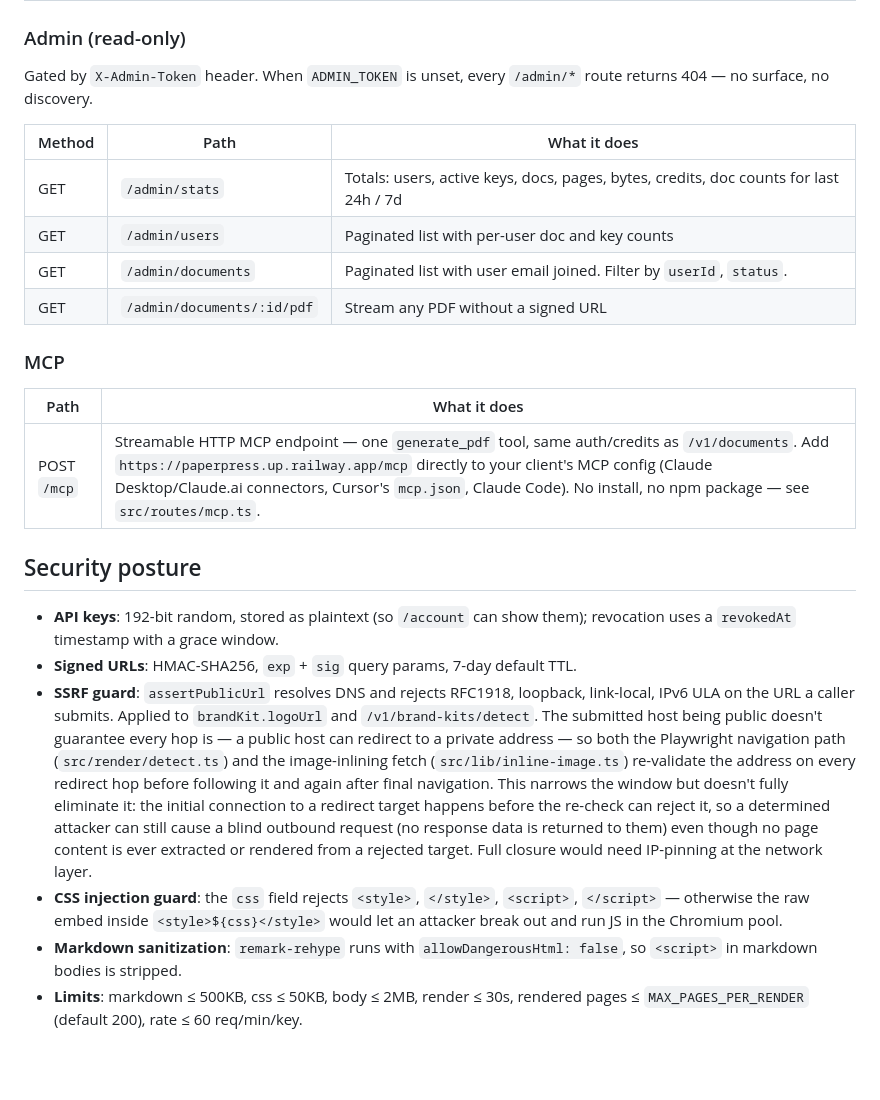
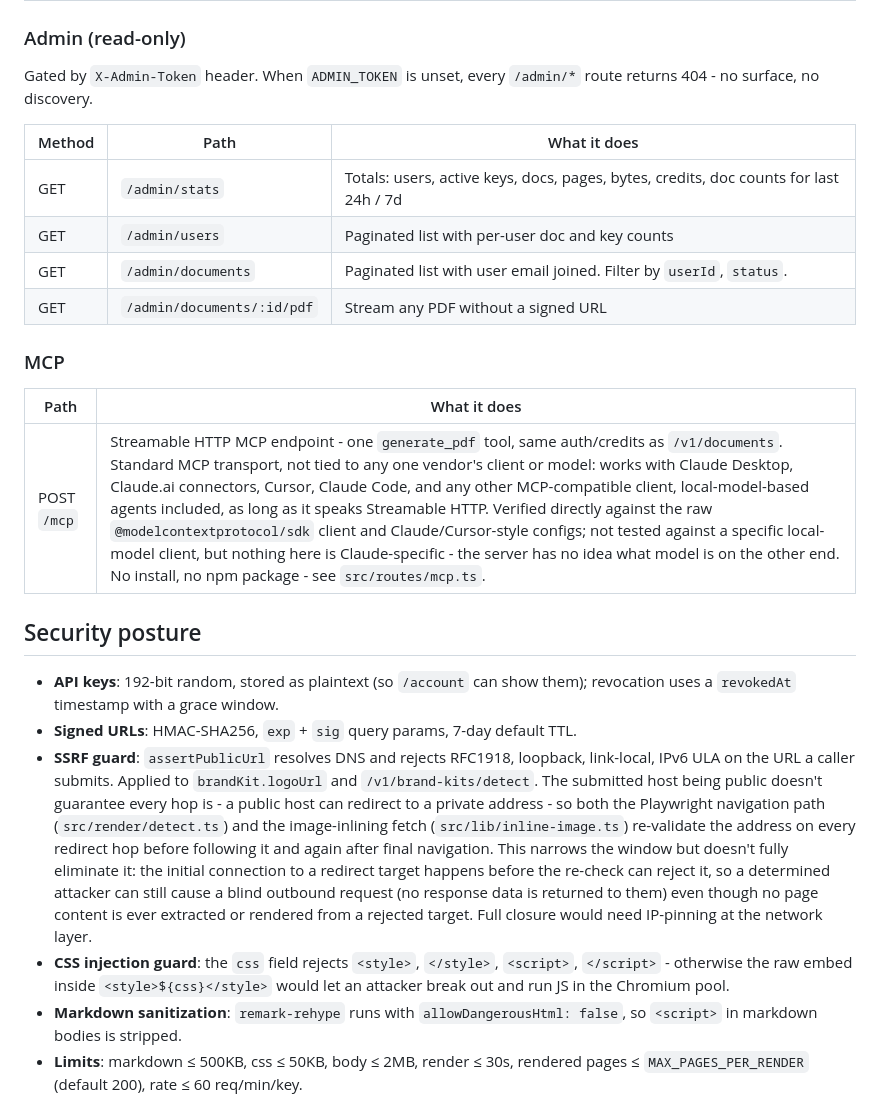
Before and after one commit to rozetyp/paperpress, a Markdown page: README.md, the part around one of its changes. Drawn GitHub-style; blank space fills up the shorter version.

```diff
--- a/README.md
+++ b/README.md
@@ -103,7 +103,7 @@ No auth, no credits charged. Strict per-IP rate limit (30/hour) on top of the gl
 | POST | `/v1/demo` | `{ url }` → detect brand (cached) + render the bundled `samples/demo-q4-review.md` as PDF. Returns kit + signed URL. |
 
 ### Admin (read-only)
-Gated by `X-Admin-Token` header. When `ADMIN_TOKEN` is unset, every `/admin/*` route returns 404 — no surface, no discovery.
+Gated by `X-Admin-Token` header. When `ADMIN_TOKEN` is unset, every `/admin/*` route returns 404 - no surface, no discovery.
 
 | Method | Path | What it does |
 |---|---|---|
@@ -115,14 +115,14 @@ Gated by `X-Admin-Token` header. When `ADMIN_TOKEN` is unset, every `/admin/*` r
 ### MCP
 | Path | What it does |
 |---|---|
-| POST `/mcp` | Streamable HTTP MCP endpoint — one `generate_pdf` tool, same auth/credits as `/v1/documents`. Add `https://paperpress.up.railway.app/mcp` directly to your client's MCP config (Claude Desktop/Claude.ai connectors, Cursor's `mcp.json`, Claude Code). No install, no npm package — see `src/routes/mcp.ts`. |
+| POST `/mcp` | Streamable HTTP MCP endpoint - one `generate_pdf` tool, same auth/credits as `/v1/documents`. Standard MCP transport, not tied to any one vendor's client or model: works with Claude Desktop, Claude.ai connectors, Cursor, Claude Code, and any other MCP-compatible client, local-model-based agents included, as long as it speaks Streamable HTTP. Verified directly against the raw `@modelcontextprotocol/sdk` client and Claude/Cursor-style configs; not tested against a specific local-model client, but nothing here is Claude-specific - the server has no idea what model is on the other end. No install, no npm package - see `src/routes/mcp.ts`. |
 
 ## Security posture
 
 - **API keys**: 192-bit random, stored as plaintext (so `/account` can show them); revocation uses a `revokedAt` timestamp with a grace window.
 - **Signed URLs**: HMAC-SHA256, `exp` + `sig` query params, 7-day default TTL.
-- **SSRF guard**: `assertPublicUrl` resolves DNS and rejects RFC1918, loopback, link-local, IPv6 ULA on the URL a caller submits. Applied to `brandKit.logoUrl` and `/v1/brand-kits/detect`. The submitted host being public doesn't guarantee every hop is — a public host can redirect to a private address — so both the Playwright navigation path (`src/render/detect.ts`) and the image-inlining fetch (`src/lib/inline-image.ts`) re-validate the address on every redirect hop before following it and again after final navigation. This narrows the window but doesn't fully eliminate it: the initial connection to a redirect target happens before the re-check can reject it, so a determined attacker can still cause a blind outbound request (no response data is returned to them) even though no page content is ever extracted or rendered from a rejected target. Full closure would need IP-pinning at the network layer.
-- **CSS injection guard**: the `css` field rejects `<style>`, `</style>`, `<script>`, `</script>` — otherwise the raw embed inside `<style>${css}</style>` would let an attacker break out and run JS in the Chromium pool.
+- **SSRF guard**: `assertPublicUrl` resolves DNS and rejects RFC1918, loopback, link-local, IPv6 ULA on the URL a caller submits. Applied to `brandKit.logoUrl` and `/v1/brand-kits/detect`. The submitted host being public doesn't guarantee every hop is - a public host can redirect to a private address - so both the Playwright navigation path (`src/render/detect.ts`) and the image-inlining fetch (`src/lib/inline-image.ts`) re-validate the address on every redirect hop before following it and again after final navigation. This narrows the window but doesn't fully eliminate it: the initial connection to a redirect target happens before the re-check can reject it, so a determined attacker can still cause a blind outbound request (no response data is returned to them) even though no page content is ever extracted or rendered from a rejected target. Full closure would need IP-pinning at the network layer.
+- **CSS injection guard**: the `css` field rejects `<style>`, `</style>`, `<script>`, `</script>` - otherwise the raw embed inside `<style>${css}</style>` would let an attacker break out and run JS in the Chromium pool.
 - **Markdown sanitization**: `remark-rehype` runs with `allowDangerousHtml: false`, so `<script>` in markdown bodies is stripped.
 - **Limits**: markdown ≤ 500KB, css ≤ 50KB, body ≤ 2MB, render ≤ 30s, rendered pages ≤ `MAX_PAGES_PER_RENDER` (default 200), rate ≤ 60 req/min/key.
 - **Admin endpoint**: constant-time token compare; routes return 404 (not 401) when token wrong or unset.
```
Also changed, not shown: other parts of README.md (+21 -21 lines).
